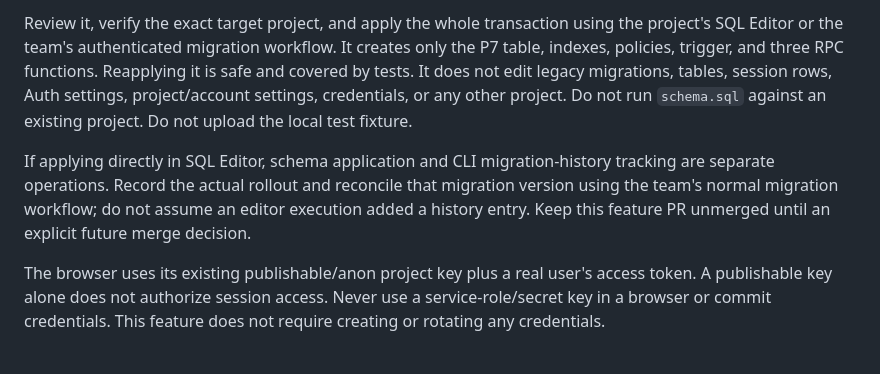
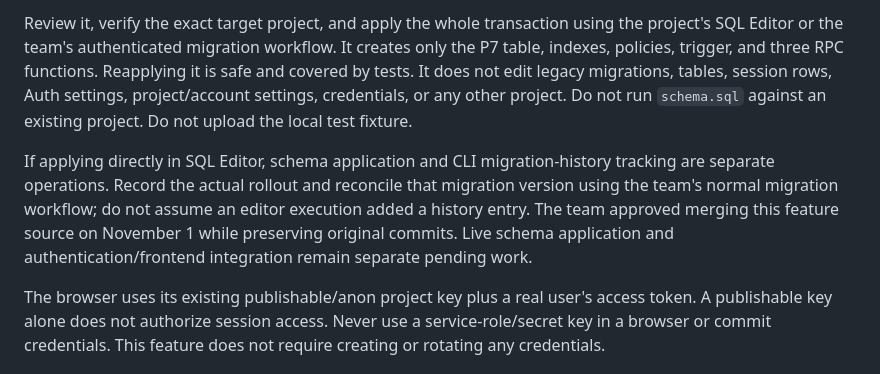
Before and after one commit to ParkerMorris11/ProvoParking, a Markdown page: docs/parking-session-persistence.md, the part around the change. Drawn GitHub-style.

Commit message:
Record approved integration and remaining live database work

```diff
--- a/docs/parking-session-persistence.md
+++ b/docs/parking-session-persistence.md
@@ -37,7 +37,7 @@ The CLI-generated, additive migration is:
 
 Review it, verify the exact target project, and apply the whole transaction using the project's SQL Editor or the team's authenticated migration workflow. It creates only the P7 table, indexes, policies, trigger, and three RPC functions. Reapplying it is safe and covered by tests. It does not edit legacy migrations, tables, session rows, Auth settings, project/account settings, credentials, or any other project. Do not run `schema.sql` against an existing project. Do not upload the local test fixture.
 
-If applying directly in SQL Editor, schema application and CLI migration-history tracking are separate operations. Record the actual rollout and reconcile that migration version using the team's normal migration workflow; do not assume an editor execution added a history entry. Keep this feature PR unmerged until an explicit future merge decision.
+If applying directly in SQL Editor, schema application and CLI migration-history tracking are separate operations. Record the actual rollout and reconcile that migration version using the team's normal migration workflow; do not assume an editor execution added a history entry. The team approved merging this feature source on November 1 while preserving original commits. Live schema application and authentication/frontend integration remain separate pending work.
 
 The browser uses its existing publishable/anon project key plus a real user's access token. A publishable key alone does not authorize session access. Never use a service-role/secret key in a browser or commit credentials. This feature does not require creating or rotating any credentials.
 
```
Also changed, not shown: docs/live-location.md (+1 -1 lines), docs/map-integration.md (+1 -1 lines).
